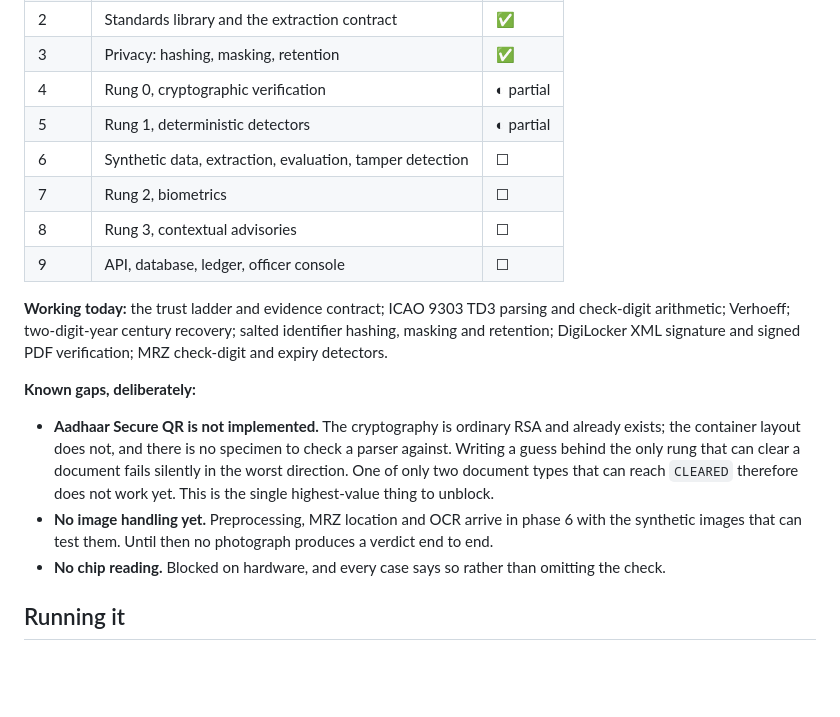
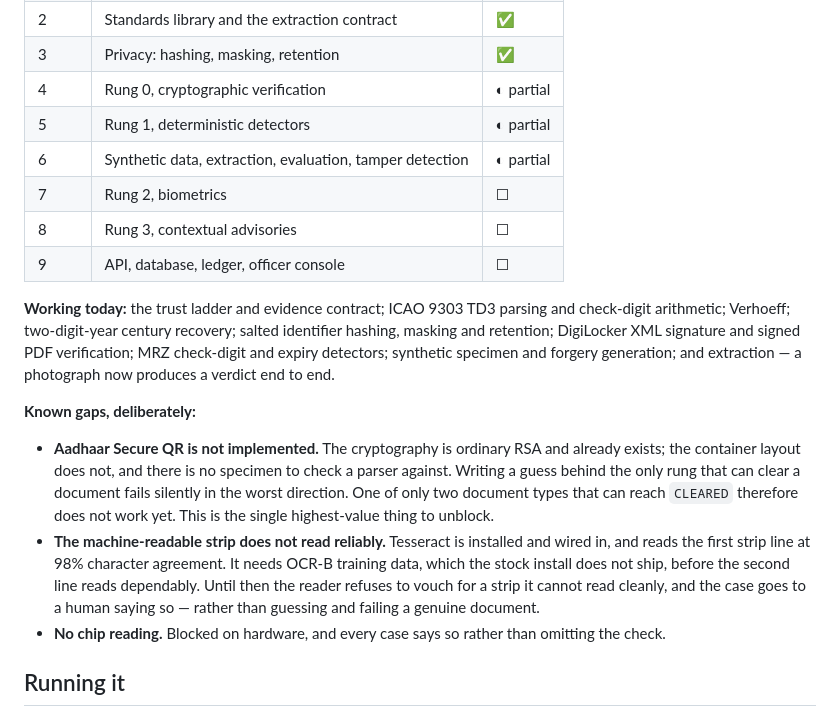
Before and after one commit to whypaulwhy/ps-188, a Markdown page: README.md, the part around the change. GitHub-like rendering; blank space fills up the shorter version.

Commit message:
Correct a stale README status
It still claimed no image handling existed and phase 6 was untouched.
Both were true when written and stopped being true two commits ago.

Co-Authored-By: Claude Opus 5 <noreply@anthropic.com>

```diff
--- a/README.md
+++ b/README.md
@@ -79,7 +79,7 @@ Built in phases, in the order set by [`docs/roadmap.md`](docs/roadmap.md).
 | 3 | Privacy: hashing, masking, retention | ✅ |
 | 4 | Rung 0, cryptographic verification | ◐ partial |
 | 5 | Rung 1, deterministic detectors | ◐ partial |
-| 6 | Synthetic data, extraction, evaluation, tamper detection | ☐ |
+| 6 | Synthetic data, extraction, evaluation, tamper detection | ◐ partial |
 | 7 | Rung 2, biometrics | ☐ |
 | 8 | Rung 3, contextual advisories | ☐ |
 | 9 | API, database, ledger, officer console | ☐ |
@@ -87,7 +87,9 @@ Built in phases, in the order set by [`docs/roadmap.md`](docs/roadmap.md).
 **Working today:** the trust ladder and evidence contract; ICAO 9303 TD3 parsing
 and check-digit arithmetic; Verhoeff; two-digit-year century recovery; salted
 identifier hashing, masking and retention; DigiLocker XML signature and signed
-PDF verification; MRZ check-digit and expiry detectors.
+PDF verification; MRZ check-digit and expiry detectors; synthetic specimen and
+forgery generation; and extraction — a photograph now produces a verdict end to
+end.
 
 **Known gaps, deliberately:**
 
@@ -97,9 +99,12 @@ PDF verification; MRZ check-digit and expiry detectors.
   document fails silently in the worst direction. One of only two document types
   that can reach `CLEARED` therefore does not work yet. This is the single
   highest-value thing to unblock.
-- **No image handling yet.** Preprocessing, MRZ location and OCR arrive in phase
-  6 with the synthetic images that can test them. Until then no photograph
-  produces a verdict end to end.
+- **The machine-readable strip does not read reliably.** Tesseract is installed
+  and wired in, and reads the first strip line at 98% character agreement. It
+  needs OCR-B training data, which the stock install does not ship, before the
+  second line reads dependably. Until then the reader refuses to vouch for a
+  strip it cannot read cleanly, and the case goes to a human saying so — rather
+  than guessing and failing a genuine document.
 - **No chip reading.** Blocked on hardware, and every case says so rather than
   omitting the check.
 
```
